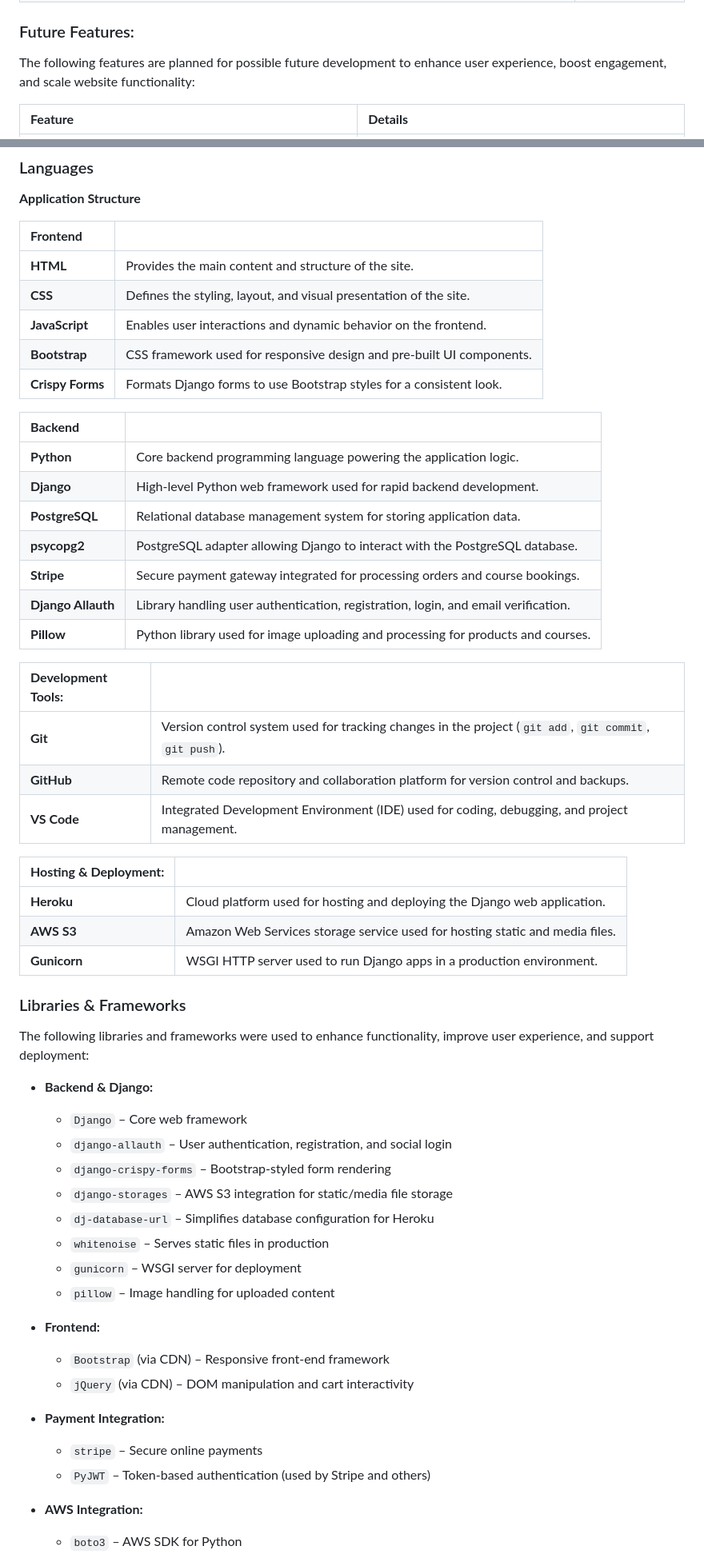
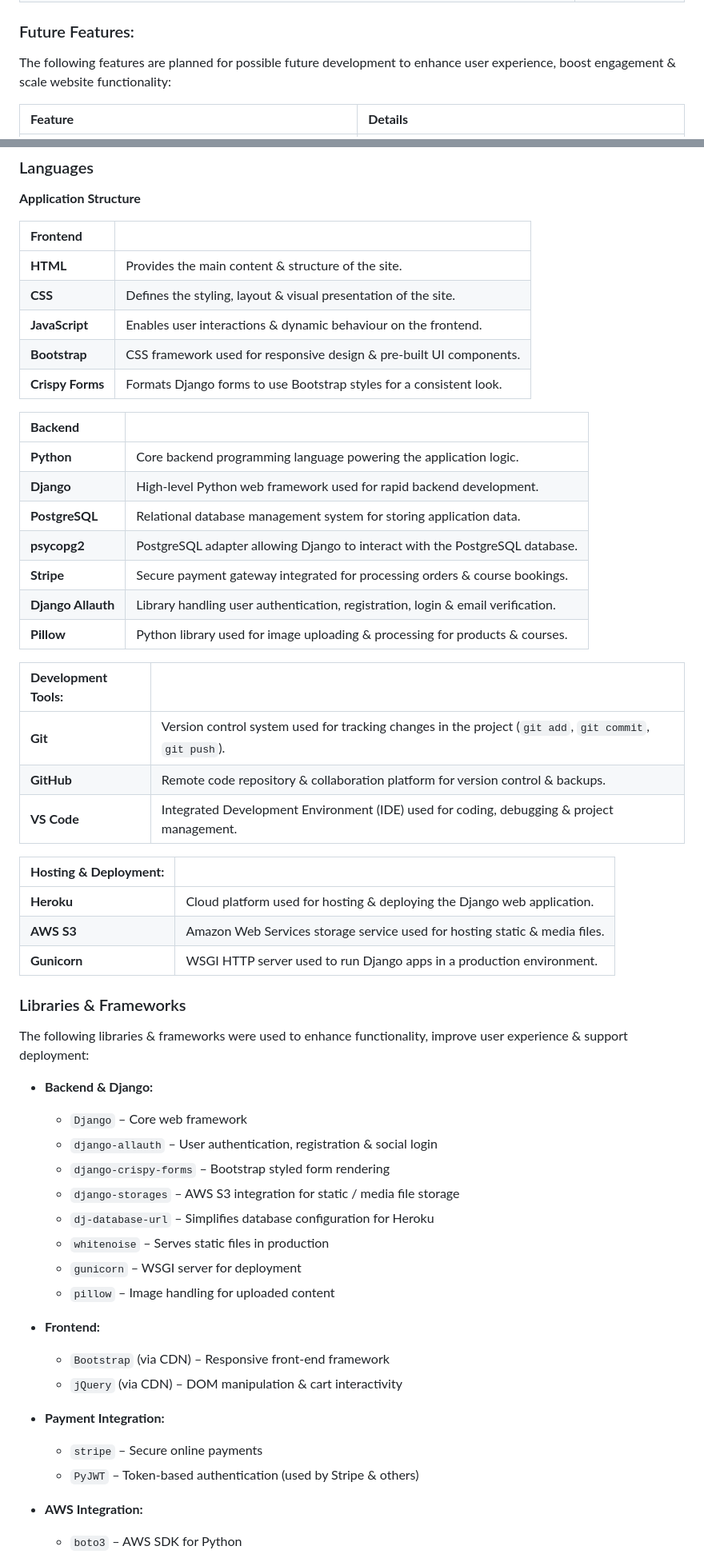
Before and after one commit to SchoemanClaudia/1up-growkits, a Markdown page: README.md, 2 parts joined by grey strips. Shown at 80% size. Drawn GitHub-style.

```diff
--- a/README.md
+++ b/README.md
@@ -344,7 +344,7 @@ Admins can manage the site's userbase — viewing registered accounts, managing
 
 ### Future Features:
 
-The following features are planned for possible future development to enhance user experience, boost engagement, and scale website functionality:
+The following features are planned for possible future development to enhance user experience, boost engagement & scale website functionality:
 
 | **Feature** | **Details** |
 |:------------|:------------|
@@ -551,10 +551,10 @@ __Application Structure__
 
 | **Frontend** |    |
 |:-------------|:---|
-| **HTML** | Provides the main content and structure of the site. |
-| **CSS** | Defines the styling, layout, and visual presentation of the site. |
-| **JavaScript** | Enables user interactions and dynamic behavior on the frontend. |
-| **Bootstrap** | CSS framework used for responsive design and pre-built UI components. |
+| **HTML** | Provides the main content & structure of the site. |
+| **CSS** | Defines the styling, layout & visual presentation of the site. |
+| **JavaScript** | Enables user interactions & dynamic behaviour on the frontend. |
+| **Bootstrap** | CSS framework used for responsive design & pre-built UI components. |
 | **Crispy Forms** | Formats Django forms to use Bootstrap styles for a consistent look. |
 
 
@@ -564,32 +564,34 @@ __Application Structure__
 | **Django** | High-level Python web framework used for rapid backend development. |
 | **PostgreSQL** | Relational database management system for storing application data. |
 | **psycopg2** | PostgreSQL adapter allowing Django to interact with the PostgreSQL database. |
-| **Stripe** | Secure payment gateway integrated for processing orders and course bookings. |
-| **Django Allauth** | Library handling user authentication, registration, login, and email verification. |
-| **Pillow** | Python library used for image uploading and processing for products and courses. |
+| **Stripe** | Secure payment gateway integrated for processing orders & course bookings. |
+| **Django Allauth** | Library handling user authentication, registration, login & email verification. |
+| **Pillow** | Python library used for image uploading & processing for products & courses. |
+
 
 | **Development Tools:** |    |
 |:-----------------------|:---|
 | **Git** | Version control system used for tracking changes in the project (`git add`, `git commit`, `git push`). |
-| **GitHub** | Remote code repository and collaboration platform for version control and backups. |
-| **VS Code** | Integrated Development Environment (IDE) used for coding, debugging, and project management. |
+| **GitHub** | Remote code repository & collaboration platform for version control & backups. |
+| **VS Code** | Integrated Development Environment (IDE) used for coding, debugging & project management. |
+
 
 | **Hosting & Deployment:** |    |
 |:--------------------------|:---|
-| **Heroku** | Cloud platform used for hosting and deploying the Django web application. |
-| **AWS S3** | Amazon Web Services storage service used for hosting static and media files. |
+| **Heroku** | Cloud platform used for hosting & deploying the Django web application. |
+| **AWS S3** | Amazon Web Services storage service used for hosting static & media files. |
 | **Gunicorn** | WSGI HTTP server used to run Django apps in a production environment. |
 
 
 ### Libraries & Frameworks
 
-The following libraries and frameworks were used to enhance functionality, improve user experience, and support deployment:
+The following libraries & frameworks were used to enhance functionality, improve user experience & support deployment:
 
 - **Backend & Django:**
   - `Django` – Core web framework
-  - `django-allauth` – User authentication, registration, and social login
-  - `django-crispy-forms` – Bootstrap-styled form rendering
-  - `django-storages` – AWS S3 integration for static/media file storage
+  - `django-allauth` – User authentication, registration & social login
+  - `django-crispy-forms` – Bootstrap styled form rendering
+  - `django-storages` – AWS S3 integration for static / media file storage
   - `dj-database-url` – Simplifies database configuration for Heroku
   - `whitenoise` – Serves static files in production
   - `gunicorn` – WSGI server for deployment
@@ -597,11 +599,11 @@ The following libraries and frameworks were used to enhance functionality, impro
 
 - **Frontend:**
   - `Bootstrap` (via CDN) – Responsive front-end framework
-  - `jQuery` (via CDN) – DOM manipulation and cart interactivity
+  - `jQuery` (via CDN) – DOM manipulation & cart interactivity
 
 - **Payment Integration:**
   - `stripe` – Secure online payments
-  - `PyJWT` – Token-based authentication (used by Stripe and others)
+  - `PyJWT` – Token-based authentication (used by Stripe & others)
 
 - **AWS Integration:**
   - `boto3` – AWS SDK for Python
```
Also changed, not shown: other parts of README.md (+108 -110 lines), TESTING.md (+36 -36 lines).
